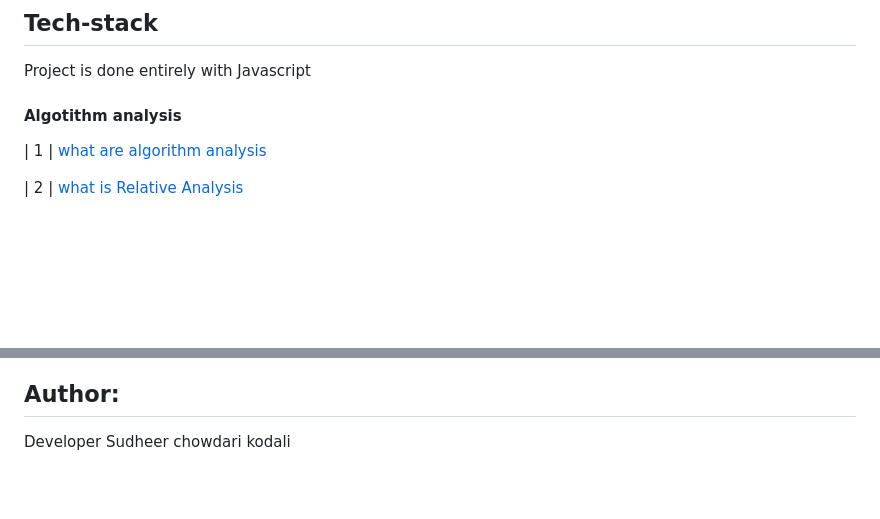
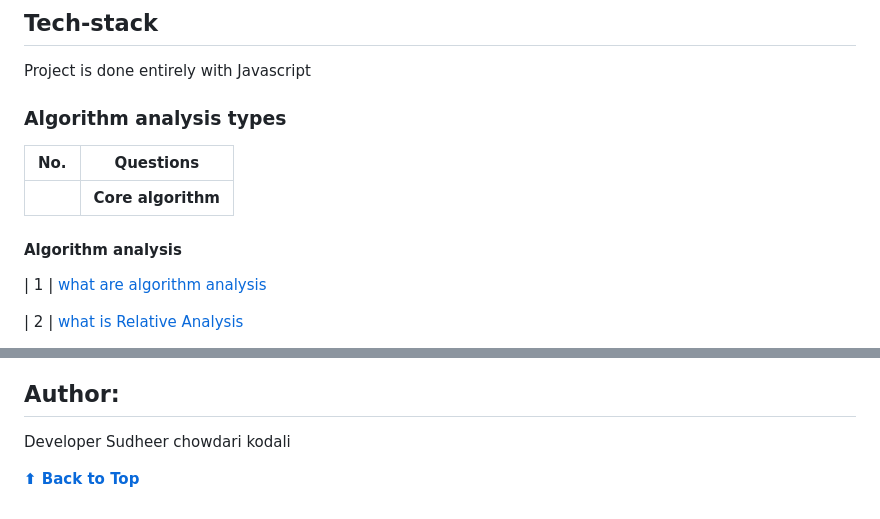
Before and after one commit to sudheerkodali/Algorithm-Analysis-DSA, a Markdown page: README.md, 2 parts joined by grey strips. Drawn GitHub-style; blank space fills up the shorter version.

```diff
--- a/README.md
+++ b/README.md
@@ -10,7 +10,13 @@ Algorithm analysis and its types , with java scripting
 ## Tech-stack
 <p> Project is done entirely with Javascript </p>
 
-<h4>  Algotithm analysis </h4>
+### Algorithm analysis types
+
+| No. | Questions                                                                                                                                                                                                                        |
+| --- | -------------------------------------------------------------------------------------------------------------------------------------------------------------------------------------------------------------------------------- |
+|     | **Core algorithm**                                                                                                                                                                                                                   |
+
+<h4>  Algorithm analysis </h4>
 
 | 1  | [what are algorithm analysis](#Algorithm-analysis)
 
@@ -100,3 +106,5 @@ Algorithm analysis and its types , with java scripting
 ## Author:
 
 Developer Sudheer chowdari kodali
+
+  **[⬆ Back to Top](#algorithm-analysis-types)**
```
